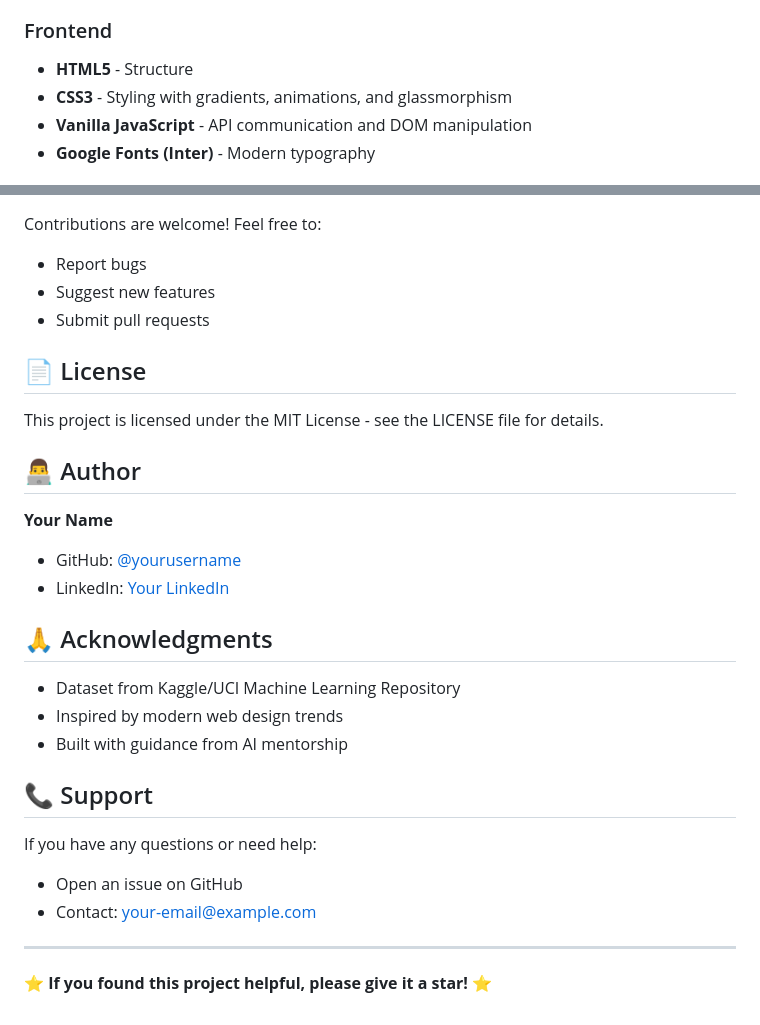
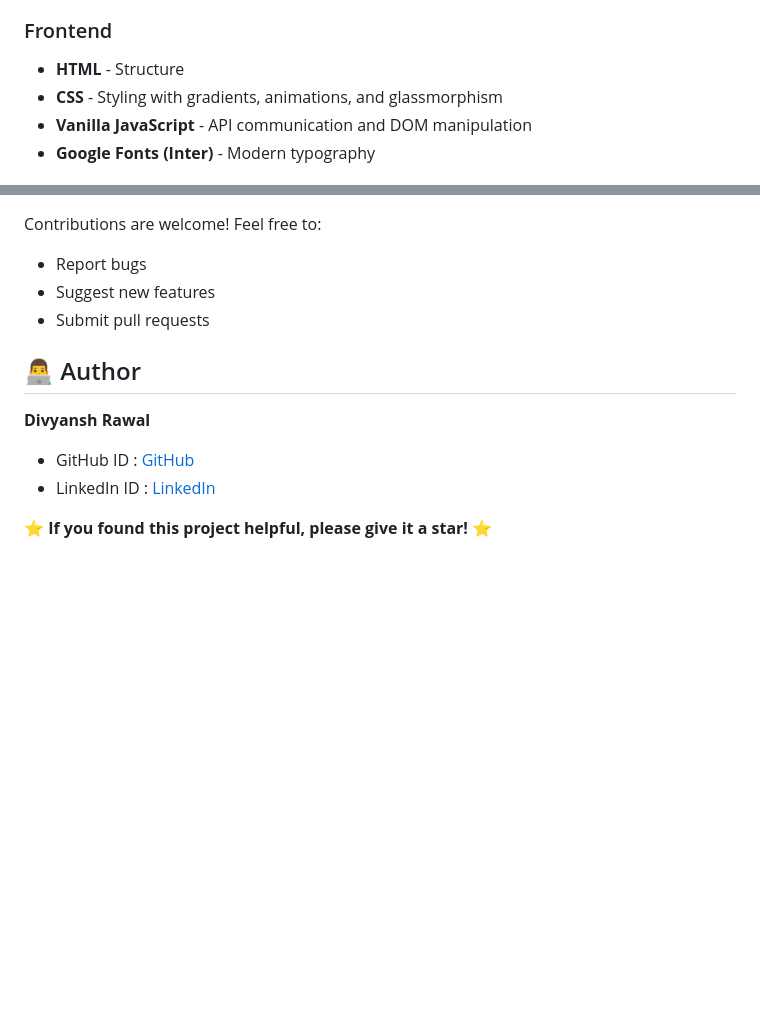
Before and after one commit to divyanshmrawal/AI-Click-Predictor, a Markdown page: README.md, 2 parts joined by grey strips. GitHub-like rendering; blank space fills up the shorter version.

Commit message:
Revise technology names and author details in README
Updated README to reflect changes in technology names and author information.

```diff
--- a/README.md
+++ b/README.md
@@ -139,8 +139,8 @@ The application uses **Logistic Regression** trained on advertising data with th
 
 ### Frontend
 
-- **HTML5** - Structure
-- **CSS3** - Styling with gradients, animations, and glassmorphism
+- **HTML** - Structure
+- **CSS** - Styling with gradients, animations, and glassmorphism
 - **Vanilla JavaScript** - API communication and DOM manipulation
 - **Google Fonts (Inter)** - Modern typography
 
@@ -243,30 +243,11 @@ Contributions are welcome! Feel free to:
 - Suggest new features
 - Submit pull requests
 
-## 📄 License
-
-This project is licensed under the MIT License - see the LICENSE file for details.
-
 ## 👨‍💻 Author
 
-**Your Name**
+**Divyansh Rawal**
 
-- GitHub: [@yourusername](https://github.com/yourusername)
-- LinkedIn: [Your LinkedIn](https://linkedin.com/in/yourprofile)
-
-## 🙏 Acknowledgments
-
-- Dataset from Kaggle/UCI Machine Learning Repository
-- Inspired by modern web design trends
-- Built with guidance from AI mentorship
-
-## 📞 Support
-
-If you have any questions or need help:
-
-- Open an issue on GitHub
-- Contact: your-email@example.com
-
----
+- GitHub ID : [GitHub](https://github.com/divyanshmrawal)
+- LinkedIn ID : [LinkedIn](www.linkedin.com/in/divyanshmrawal)
 
 ⭐ **If you found this project helpful, please give it a star!** ⭐
```
